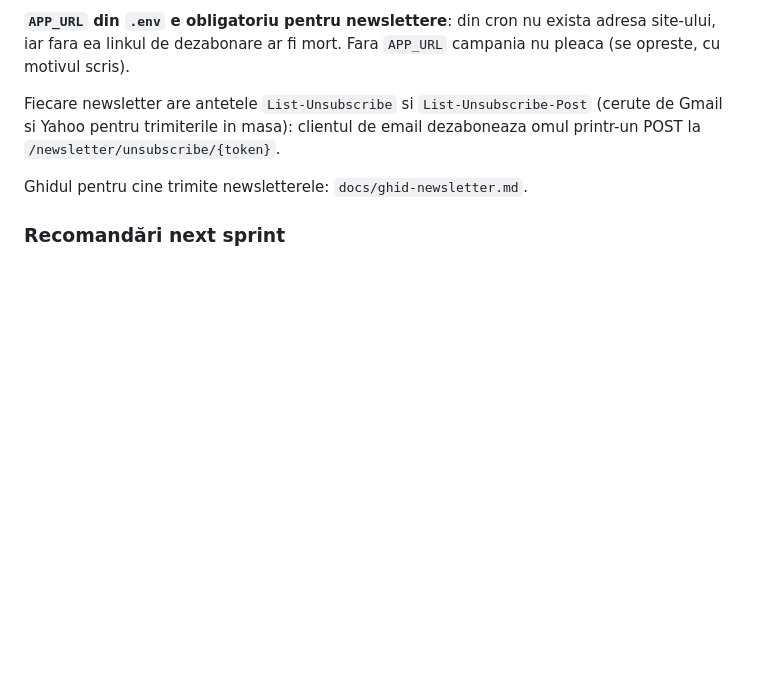
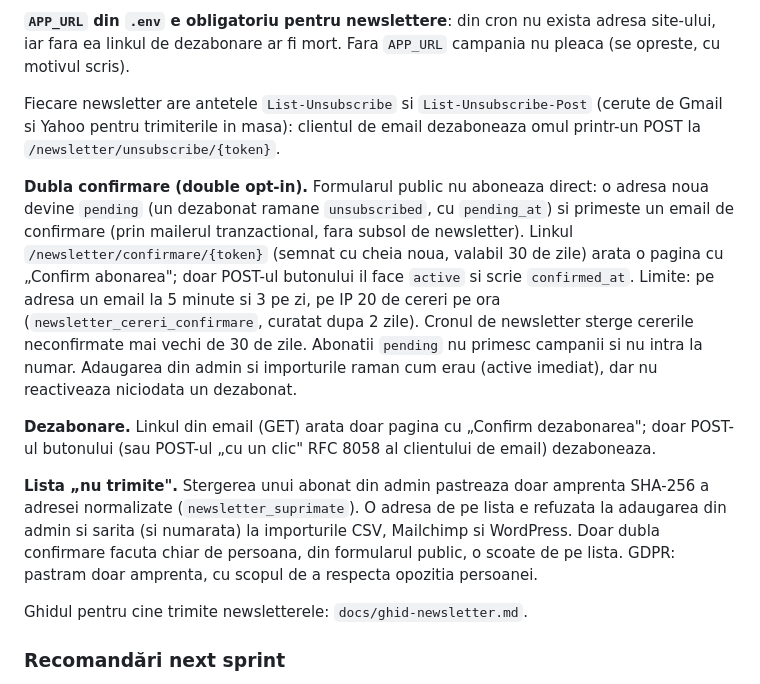
Before and after one commit to SilverName99/Nou-site-bioscem, a Markdown page: README.md, the part around the change. GitHub-like rendering; blank space fills up the shorter version.

```diff
--- a/README.md
+++ b/README.md
@@ -674,6 +674,26 @@ Fiecare newsletter are antetele `List-Unsubscribe` si `List-Unsubscribe-Post`
 (cerute de Gmail si Yahoo pentru trimiterile in masa): clientul de email dezaboneaza
 omul printr-un POST la `/newsletter/unsubscribe/{token}`.
 
+**Dubla confirmare (double opt-in).** Formularul public nu aboneaza direct: o adresa noua
+devine `pending` (un dezabonat ramane `unsubscribed`, cu `pending_at`) si primeste un email
+de confirmare (prin mailerul tranzactional, fara subsol de newsletter). Linkul
+`/newsletter/confirmare/{token}` (semnat cu cheia noua, valabil 30 de zile) arata o pagina
+cu „Confirm abonarea"; doar POST-ul butonului il face `active` si scrie `confirmed_at`.
+Limite: pe adresa un email la 5 minute si 3 pe zi, pe IP 20 de cereri pe ora
+(`newsletter_cereri_confirmare`, curatat dupa 2 zile). Cronul de newsletter sterge
+cererile neconfirmate mai vechi de 30 de zile. Abonatii `pending` nu primesc campanii si
+nu intra la numar. Adaugarea din admin si importurile raman cum erau (active imediat),
+dar nu reactiveaza niciodata un dezabonat.
+
+**Dezabonare.** Linkul din email (GET) arata doar pagina cu „Confirm dezabonarea"; doar
+POST-ul butonului (sau POST-ul „cu un clic" RFC 8058 al clientului de email) dezaboneaza.
+
+**Lista „nu trimite".** Stergerea unui abonat din admin pastreaza doar amprenta SHA-256 a
+adresei normalizate (`newsletter_suprimate`). O adresa de pe lista e refuzata la adaugarea
+din admin si sarita (si numarata) la importurile CSV, Mailchimp si WordPress. Doar dubla
+confirmare facuta chiar de persoana, din formularul public, o scoate de pe lista. GDPR:
+pastram doar amprenta, cu scopul de a respecta opozitia persoanei.
+
 Ghidul pentru cine trimite newsletterele: `docs/ghid-newsletter.md`.
 
 ### Recomandări next sprint
```
Also changed, not shown: docs/ghid-newsletter.md (+44 -2 lines), docs/newsletter-faza-d.md (+4 -0 lines), docs/ghid-newsletter/13-email-confirmare.jpg (added), docs/ghid-newsletter/14-pagina-confirmare.jpg (added), docs/ghid-newsletter/15-abonati.jpg (added), 11 other files.
